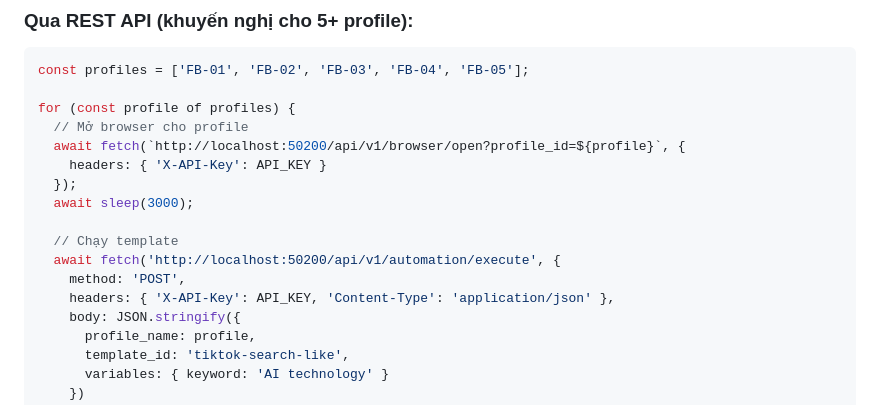
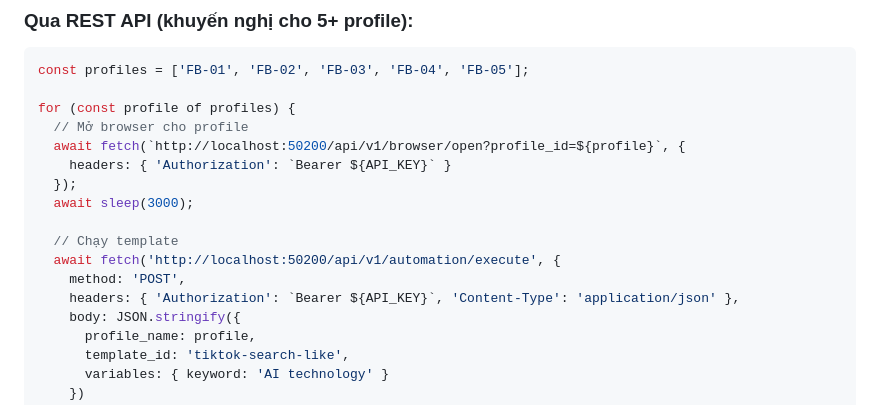
Before and after one commit to trungnghia112/angulogin-app, a Markdown page: docs/automation-guide-vi.md, the part around one of its changes. Rendered like a GitHub page.

```diff
--- a/docs/automation-guide-vi.md
+++ b/docs/automation-guide-vi.md
@@ -135,14 +135,14 @@ const profiles = ['FB-01', 'FB-02', 'FB-03', 'FB-04', 'FB-05'];
 for (const profile of profiles) {
   // Mở browser cho profile
   await fetch(`http://localhost:50200/api/v1/browser/open?profile_id=${profile}`, {
-    headers: { 'X-API-Key': API_KEY }
+    headers: { 'Authorization': `Bearer ${API_KEY}` }
   });
   await sleep(3000);
 
   // Chạy template
   await fetch('http://localhost:50200/api/v1/automation/execute', {
     method: 'POST',
-    headers: { 'X-API-Key': API_KEY, 'Content-Type': 'application/json' },
+    headers: { 'Authorization': `Bearer ${API_KEY}`, 'Content-Type': 'application/json' },
     body: JSON.stringify({
       profile_name: profile,
       template_id: 'tiktok-search-like',
```
Also changed, not shown: other parts of docs/automation-guide-vi.md (+32 -5 lines).
